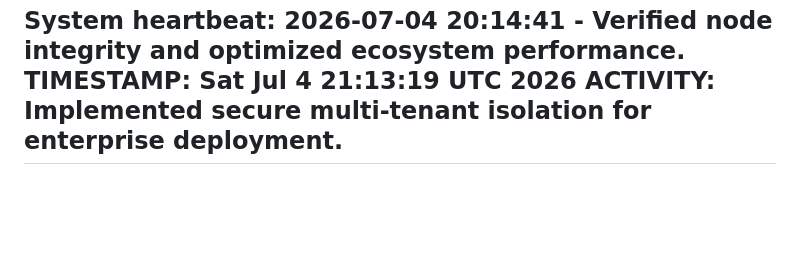
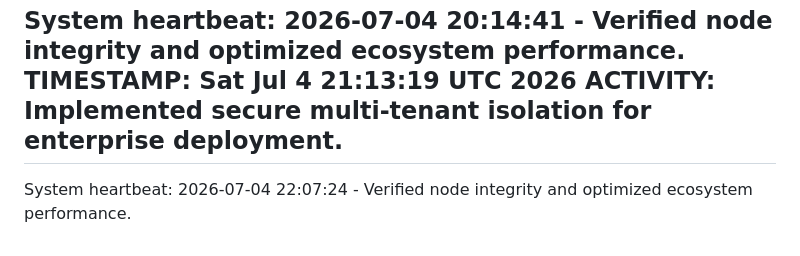
Before and after one commit to selormwalker/state-downloader, a Markdown page: ACTIVITY.md, the part around the change. Rendered like a GitHub page; blank space fills up the shorter version.

Commit message:
chore: System maintenance and core ecosystem optimization [2026-07-04 22:07:24]

```diff
--- a/ACTIVITY.md
+++ b/ACTIVITY.md
@@ -2060,3 +2060,4 @@ System heartbeat: 2026-07-04 20:14:41 - Verified node integrity and optimized ec
 TIMESTAMP: Sat Jul  4 21:13:19 UTC 2026
 ACTIVITY: Implemented secure multi-tenant isolation for enterprise deployment.
 ---
+System heartbeat: 2026-07-04 22:07:24 - Verified node integrity and optimized ecosystem performance.
```
